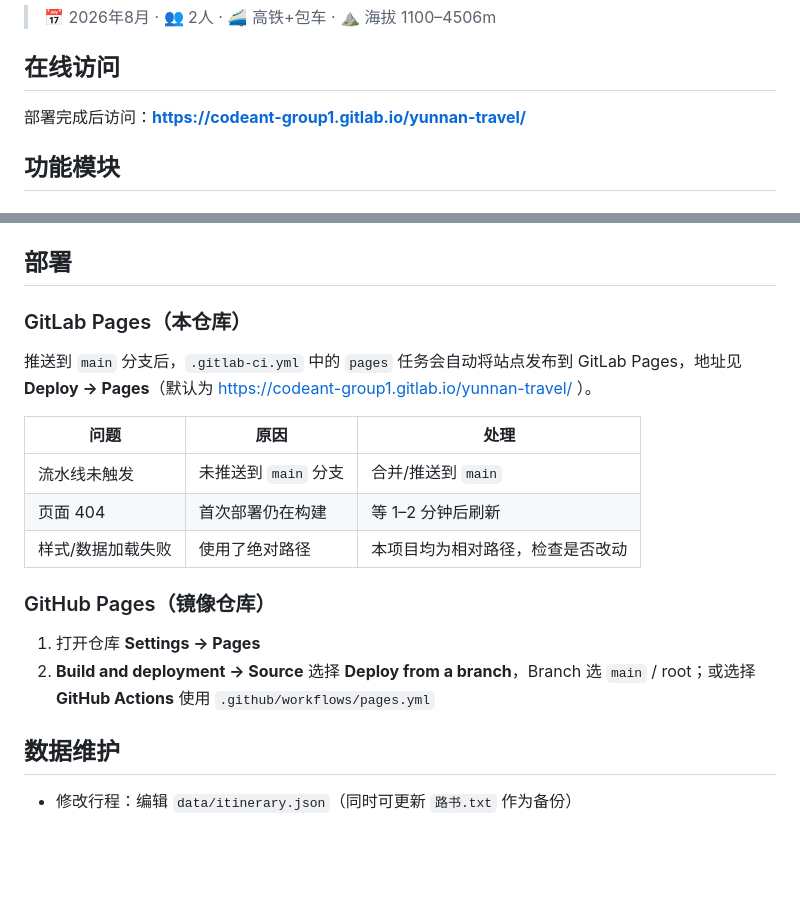
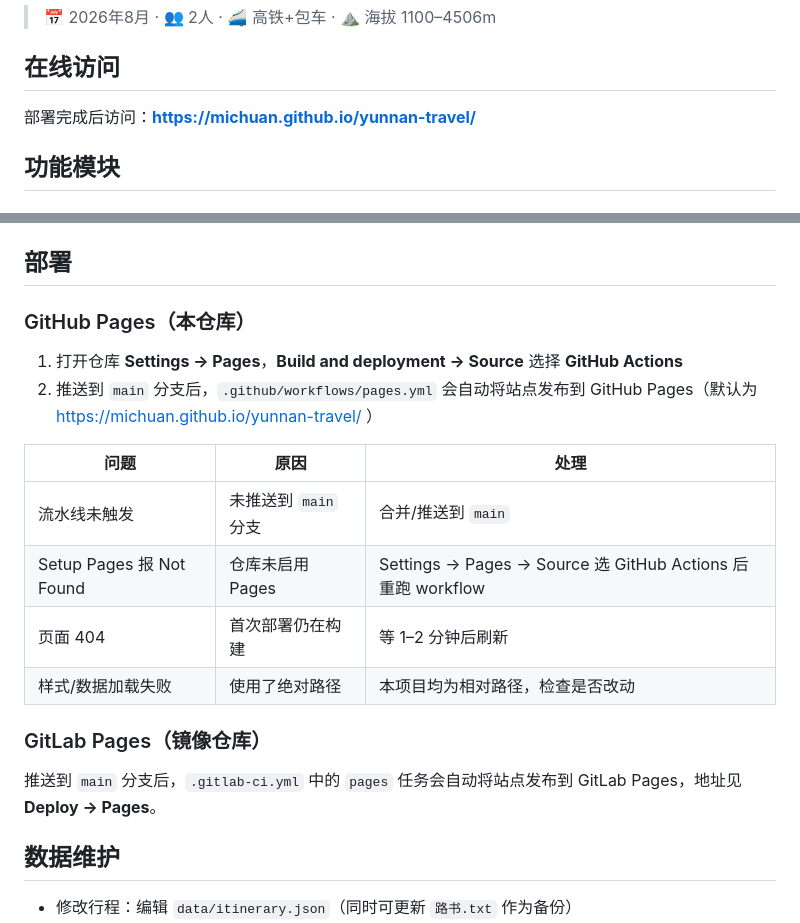
Before and after one commit to MiChuan/yunnan-travel, a Markdown page: README.md, 2 parts joined by grey strips. Drawn GitHub-style; blank space fills up the shorter version.

Commit message:
docs: 更新 README，部署方式改为 GitHub Pages

```diff
--- a/README.md
+++ b/README.md
@@ -6,7 +6,7 @@
 
 ## 在线访问
 
-部署完成后访问：**https://codeant-group1.gitlab.io/yunnan-travel/**
+部署完成后访问：**https://michuan.github.io/yunnan-travel/**
 
 ## 功能模块
 
@@ -99,20 +99,21 @@ powershell -ExecutionPolicy Bypass -File serve.ps1
 
 ## 部署
 
-### GitLab Pages（本仓库）
+### GitHub Pages（本仓库）
 
-推送到 `main` 分支后，`.gitlab-ci.yml` 中的 `pages` 任务会自动将站点发布到 GitLab Pages，地址见 **Deploy → Pages**（默认为 https://codeant-group1.gitlab.io/yunnan-travel/ ）。
+1. 打开仓库 **Settings → Pages**，**Build and deployment → Source** 选择 **GitHub Actions**
+2. 推送到 `main` 分支后，`.github/workflows/pages.yml` 会自动将站点发布到 GitHub Pages（默认为 https://michuan.github.io/yunnan-travel/ ）
 
 | 问题 | 原因 | 处理 |
 |------|------|------|
 | 流水线未触发 | 未推送到 `main` 分支 | 合并/推送到 `main` |
+| Setup Pages 报 Not Found | 仓库未启用 Pages | Settings → Pages → Source 选 GitHub Actions 后重跑 workflow |
 | 页面 404 | 首次部署仍在构建 | 等 1–2 分钟后刷新 |
 | 样式/数据加载失败 | 使用了绝对路径 | 本项目均为相对路径，检查是否改动 |
 
-### GitHub Pages（镜像仓库）
+### GitLab Pages（镜像仓库）
 
-1. 打开仓库 **Settings → Pages**
-2. **Build and deployment → Source** 选择 **Deploy from a branch**，Branch 选 `main` / root；或选择 **GitHub Actions** 使用 `.github/workflows/pages.yml`
+推送到 `main` 分支后，`.gitlab-ci.yml` 中的 `pages` 任务会自动将站点发布到 GitLab Pages，地址见 **Deploy → Pages**。
 
 ## 数据维护
 
```
Also changed, not shown: other parts of README.md (+2 -2 lines).
